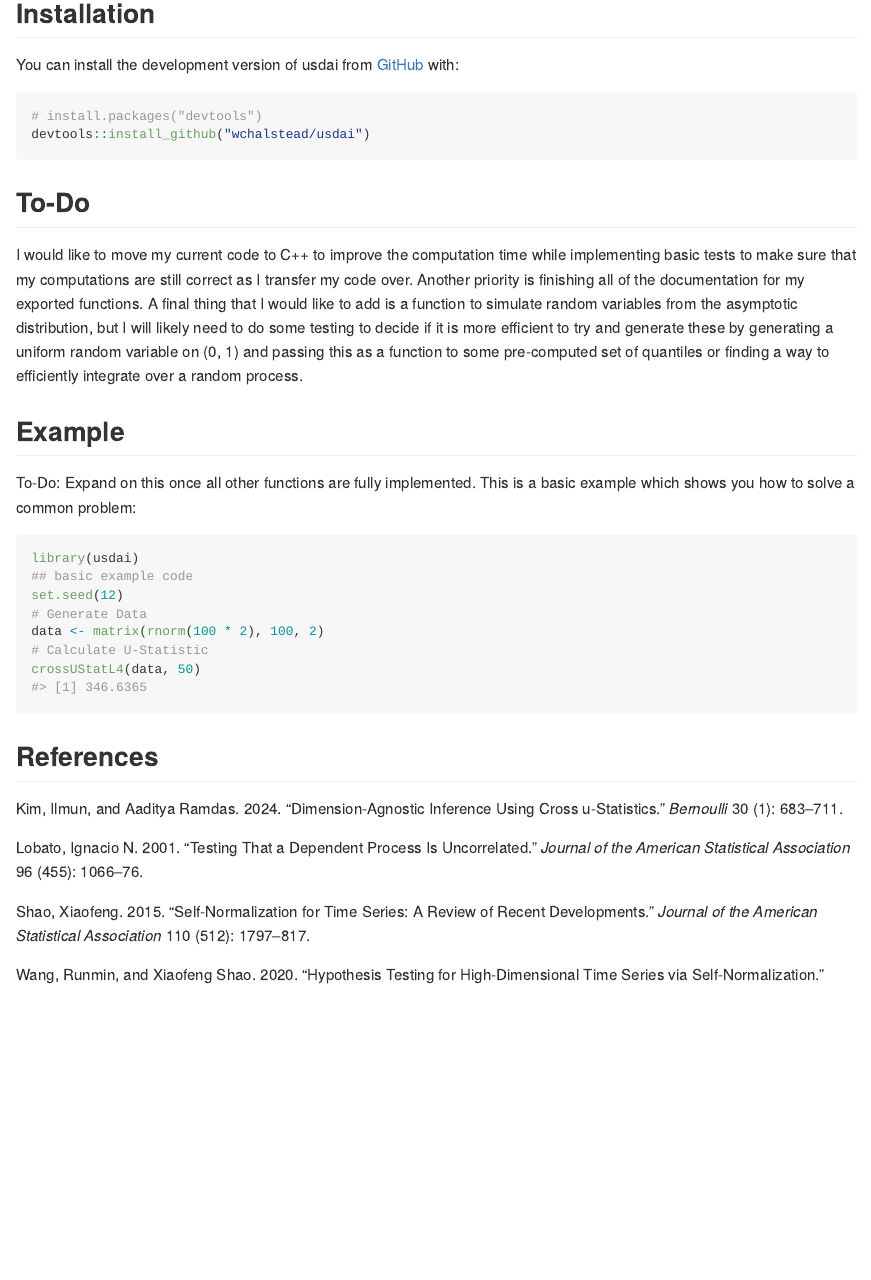
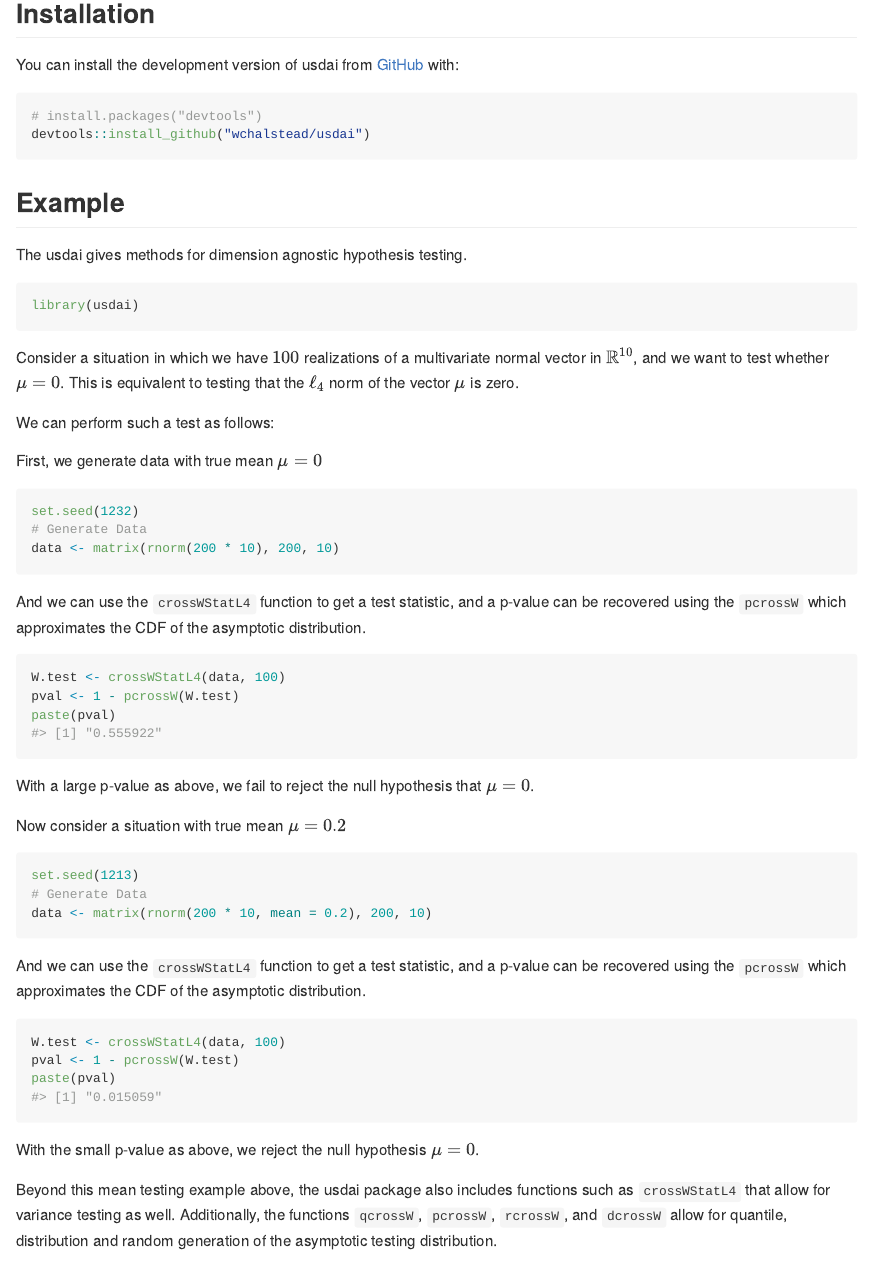
Before and after one commit to wchalstead/usdai, an R Markdown document (README.Rmd): the page in a window 1100 px wide, from 310 px down. The pictures show the output file README.md that the author committed with the source, drawn offline in the style of GitHub.

Commit message:
Update readme/fix bugs

````diff
--- a/README.Rmd
+++ b/README.Rmd
@@ -32,22 +32,47 @@ You can install the development version of usdai from [GitHub](https://github.co
 devtools::install_github("wchalstead/usdai")
 ```
 
-## To-Do
-I would like to move my current code to C++ to improve the computation time while implementing basic tests to make sure that my computations are still correct as I transfer my code over. Another priority is finishing all of the documentation for my exported functions. A final thing that I would like to add is a function to simulate random variables from the asymptotic distribution, but I will likely need to do some testing to decide if it is more efficient to try and generate these by generating a uniform random variable on (0, 1) and passing this as a function to some pre-computed set of quantiles or finding a way to efficiently integrate over a random process.
+## Example
 
-## Example
-To-Do: Expand on this once all other functions are fully implemented.
-This is a basic example which shows you how to solve a common problem:
-
+The usdai gives methods for dimension agnostic hypothesis testing.
 ```{r example}
 library(usdai)
-## basic example code
-set.seed(12)
-# Generate Data
-data <- matrix(rnorm(100 * 2), 100, 2)
-# Calculate U-Statistic
-crossUStatL4(data, 50)
 ```
 
+Consider a situation in which we have $100$ realizations of a multivariate normal vector in $\mathbb{R}^{10}$, and we want to test whether $\mu = 0$. This is equivalent to testing that the $\ell_4$ norm of the vector $\mu$ is zero.
+
+We can perform such a test as follows:
+
+First, we generate data with true mean $\mu = 0$
+```{r}
+set.seed(1232)
+# Generate Data
+data <- matrix(rnorm(200 * 10), 200, 10)
+```
+
+And we can use the `crossWStatL4` function to get a test statistic, and a p-value can be recovered using the `pcrossW` which approximates the CDF of the asymptotic distribution.
+```{r}
+W.test <- crossWStatL4(data, 100)
+pval <- 1 - pcrossW(W.test)
+paste(pval)
+```
+With a large p-value as above, we fail to reject the null hypothesis that $\mu = 0$.
+
+Now consider a situation with true mean $\mu = 0.2$
+```{r}
+set.seed(1213)
+# Generate Data
+data <- matrix(rnorm(200 * 10, mean = 0.2), 200, 10)
+```
+
+And we can use the `crossWStatL4` function to get a test statistic, and a p-value can be recovered using the `pcrossW` which approximates the CDF of the asymptotic distribution.
+```{r}
+W.test <- crossWStatL4(data, 100)
+pval <- 1 - pcrossW(W.test)
+paste(pval)
+```
+With the small p-value as above, we reject the null hypothesis $\mu = 0$.
+
+Beyond this mean testing example above, the usdai package also includes functions such as `crossWStatL4` that allow for variance testing as well. Additionally, the functions `qcrossW`, `pcrossW`, `rcrossW`, and `dcrossW` allow for quantile, distribution and random generation of the asymptotic testing distribution.
 
 ## References
````
Also changed, not shown: R/distribution.R (+3 -1 lines), R/l4testing.R (+1 -1 lines), README.md.
